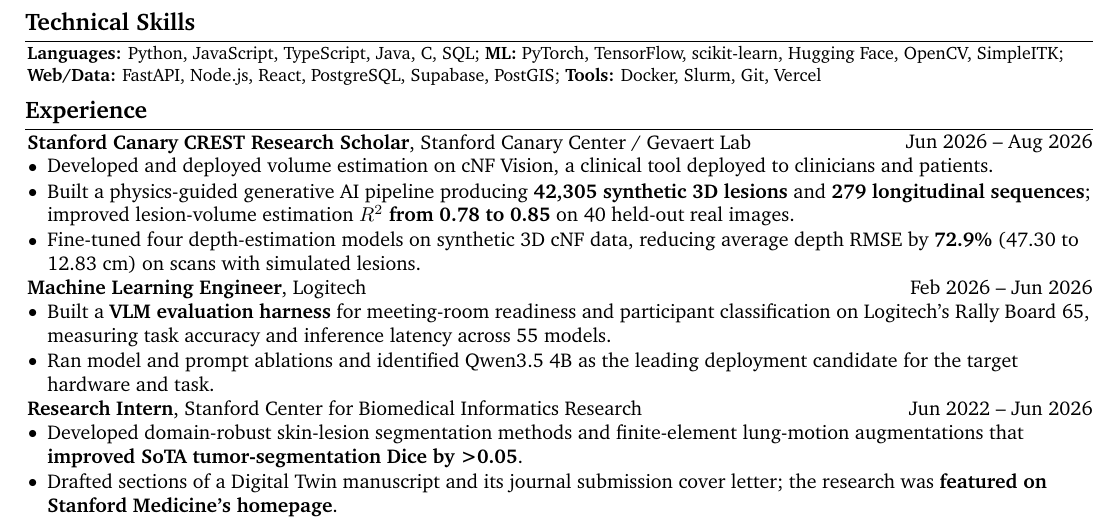
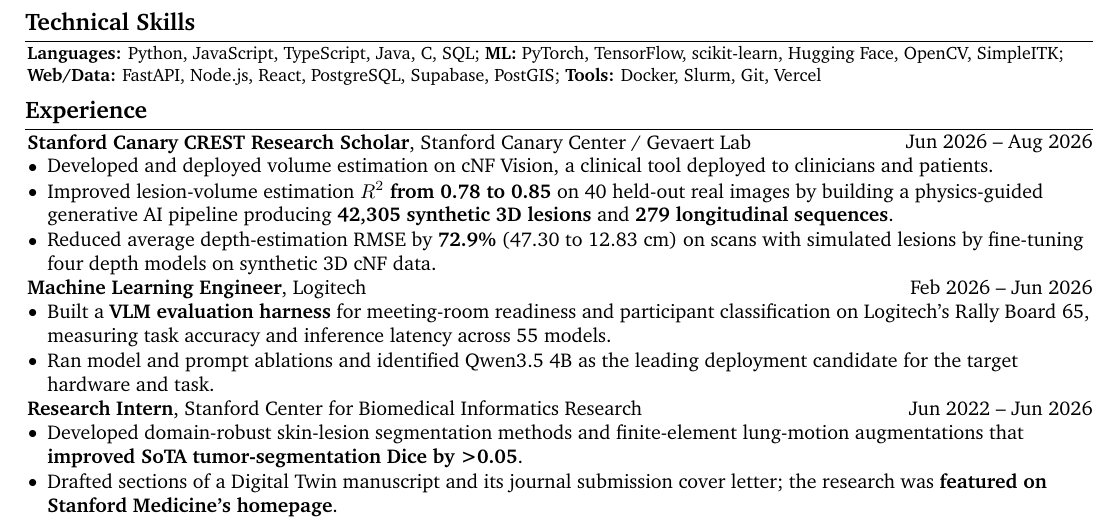
Before and after one commit to axel-slid/personal-website, a LaTeX CV (resume.tex): part of the page, cut so that both start at the same text. Compiled offline with pdfLaTeX.

Commit message:
Use results-first XYZ structure for Canary CREST research bullets

```diff
--- a/resume.tex
+++ b/resume.tex
@@ -140,8 +140,8 @@
   \begin{onecolentry}
     \begin{highlights}
       \item Developed and deployed volume estimation on cNF Vision, a clinical tool deployed to clinicians and patients.
-      \item Built a physics-guided generative AI pipeline producing \textbf{42,305 synthetic 3D lesions} and \textbf{279 longitudinal sequences}; improved lesion-volume estimation \textbf{$R^2$ from 0.78 to 0.85} on 40 held-out real images.
-      \item Fine-tuned four depth-estimation models on synthetic 3D cNF data, reducing average depth RMSE by \textbf{72.9\%} (47.30 to 12.83 cm) on scans with simulated lesions.
+      \item Improved lesion-volume estimation \textbf{$R^2$ from 0.78 to 0.85} on 40 held-out real images by building a physics-guided generative AI pipeline producing \textbf{42,305 synthetic 3D lesions} and \textbf{279 longitudinal sequences}.
+      \item Reduced average depth-estimation RMSE by \textbf{72.9\%} (47.30 to 12.83 cm) on scans with simulated lesions by fine-tuning four depth models on synthetic 3D cNF data.
     \end{highlights}
   \end{onecolentry}
 
```
Also changed, not shown: resume.pdf, 1 other file.
